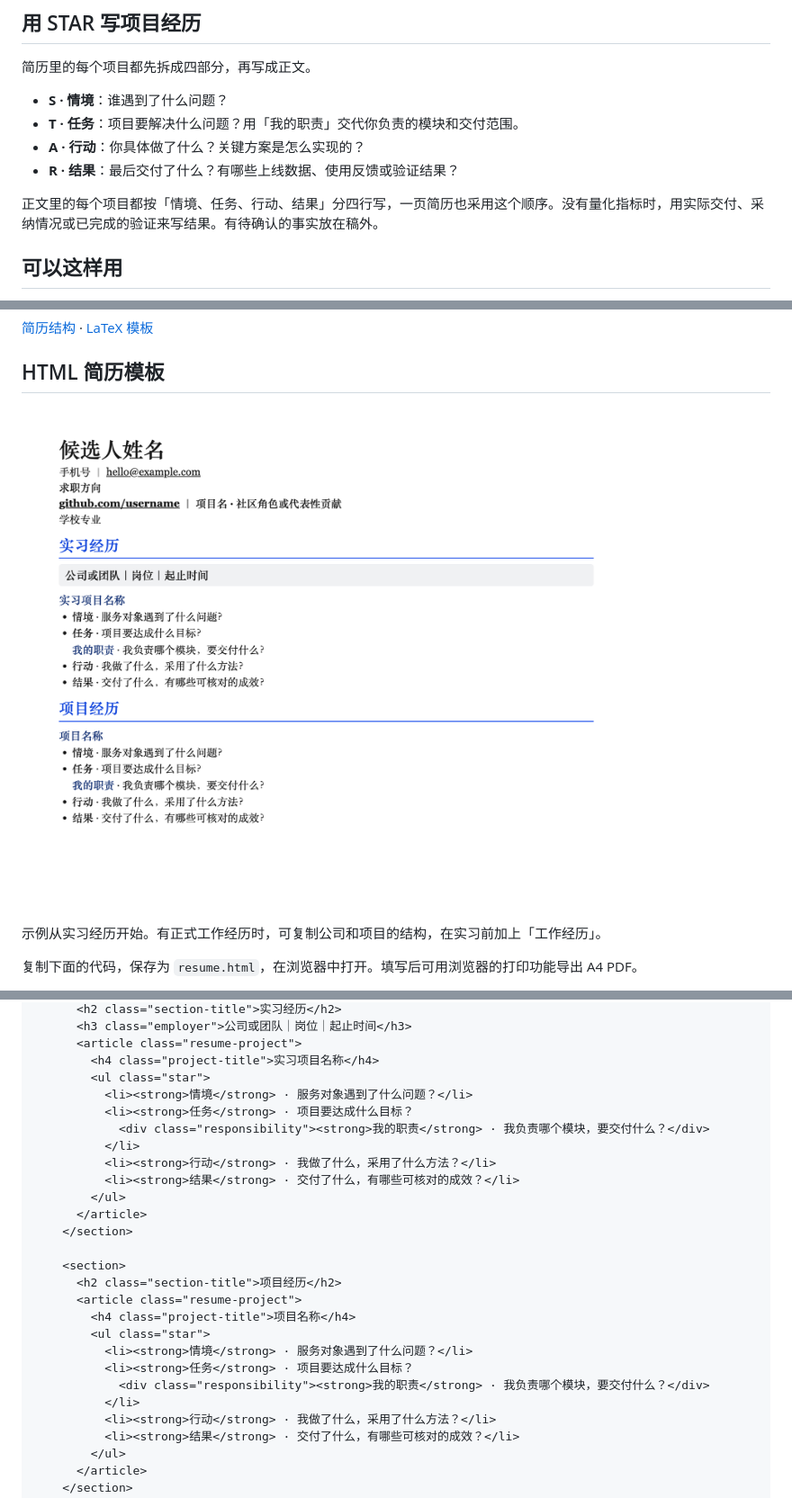
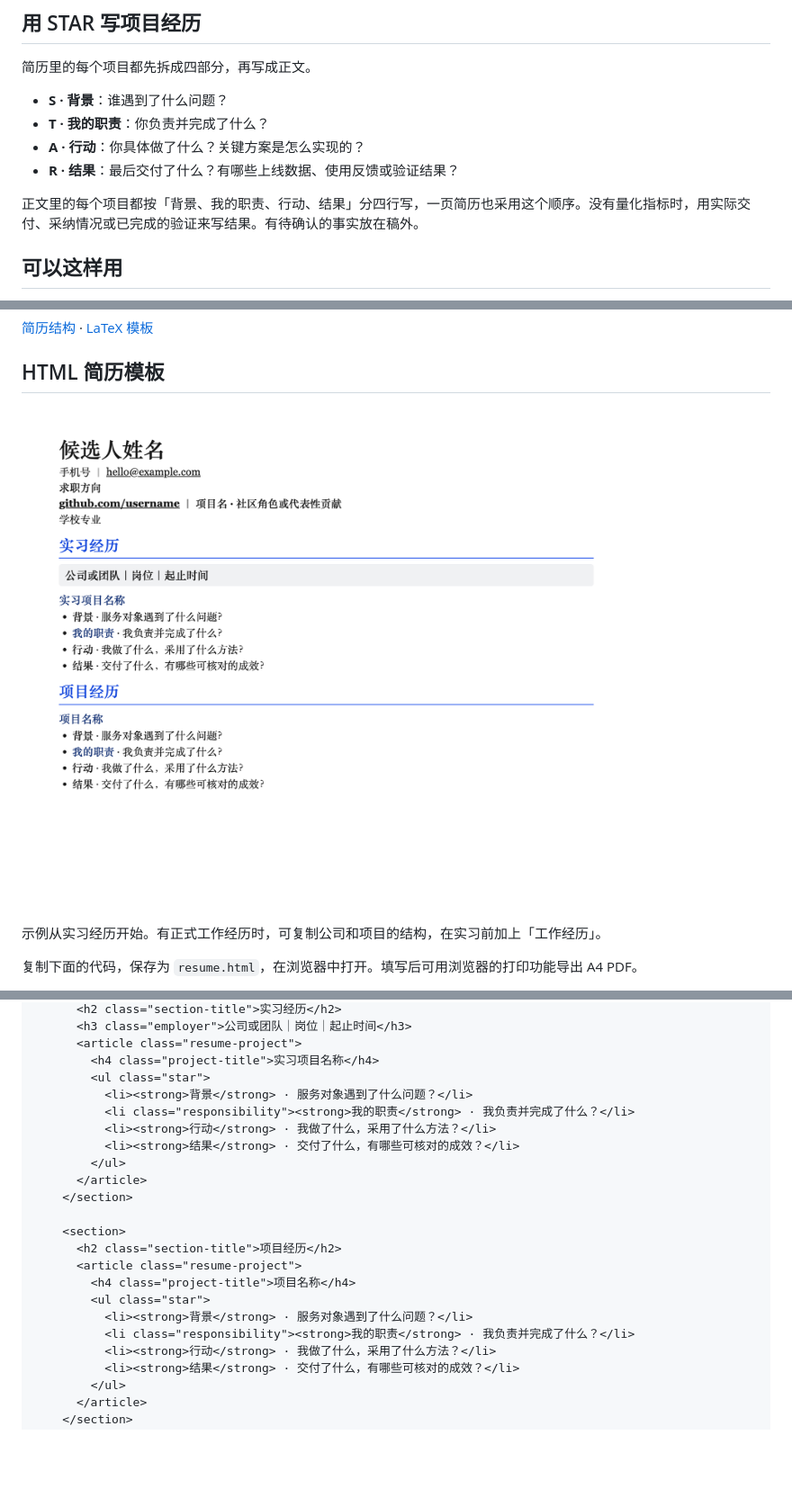
Before and after one commit to LofiSu/OfferHunter, a Markdown page: README.md, 3 parts joined by grey strips. Shown at 90% size. Drawn GitHub-style; pictures changed too: assets/resume-preview-background-zh.png (added); folded sections open; blank space fills up the shorter version.

Commit message:
Use background, responsibilities, action, and result in every project

```diff
--- a/README.md
+++ b/README.md
@@ -37,12 +37,12 @@ mkdir -p .grok/skills && cp -R OfferHunter/skills/resume-engineering .grok/skill
 
 简历里的每个项目都先拆成四部分，再写成正文。
 
-- **S · 情境**：谁遇到了什么问题？
-- **T · 任务**：项目要解决什么问题？用「我的职责」交代你负责的模块和交付范围。
+- **S · 背景**：谁遇到了什么问题？
+- **T · 我的职责**：你负责并完成了什么？
 - **A · 行动**：你具体做了什么？关键方案是怎么实现的？
 - **R · 结果**：最后交付了什么？有哪些上线数据、使用反馈或验证结果？
 
-正文里的每个项目都按「情境、任务、行动、结果」分四行写，一页简历也采用这个顺序。没有量化指标时，用实际交付、采纳情况或已完成的验证来写结果。有待确认的事实放在稿外。
+正文里的每个项目都按「背景、我的职责、行动、结果」分四行写，一页简历也采用这个顺序。没有量化指标时，用实际交付、采纳情况或已完成的验证来写结果。有待确认的事实放在稿外。
 
 ## 可以这样用
 
@@ -62,7 +62,7 @@ mkdir -p .grok/skills && cp -R OfferHunter/skills/resume-engineering .grok/skill
 
 ## HTML 简历模板
 
-![通用中文简历模板，包含求职方向、实习经历和项目经历](assets/resume-preview-generic-zh.png)
+![通用中文简历模板，包含求职方向、实习经历和项目经历](assets/resume-preview-background-zh.png)
 
 示例从实习经历开始。有正式工作经历时，可复制公司和项目的结构，在实习前加上「工作经历」。
 
@@ -128,10 +128,8 @@ mkdir -p .grok/skills && cp -R OfferHunter/skills/resume-engineering .grok/skill
       <article class="resume-project">
         <h4 class="project-title">实习项目名称</h4>
         <ul class="star">
-          <li><strong>情境</strong> · 服务对象遇到了什么问题？</li>
-          <li><strong>任务</strong> · 项目要达成什么目标？
-            <div class="responsibility"><strong>我的职责</strong> · 我负责哪个模块，要交付什么？</div>
-          </li>
+          <li><strong>背景</strong> · 服务对象遇到了什么问题？</li>
+          <li class="responsibility"><strong>我的职责</strong> · 我负责并完成了什么？</li>
           <li><strong>行动</strong> · 我做了什么，采用了什么方法？</li>
           <li><strong>结果</strong> · 交付了什么，有哪些可核对的成效？</li>
         </ul>
@@ -143,10 +141,8 @@ mkdir -p .grok/skills && cp -R OfferHunter/skills/resume-engineering .grok/skill
       <article class="resume-project">
         <h4 class="project-title">项目名称</h4>
         <ul class="star">
-          <li><strong>情境</strong> · 服务对象遇到了什么问题？</li>
-          <li><strong>任务</strong> · 项目要达成什么目标？
-            <div class="responsibility"><strong>我的职责</strong> · 我负责哪个模块，要交付什么？</div>
-          </li>
+          <li><strong>背景</strong> · 服务对象遇到了什么问题？</li>
+          <li class="responsibility"><strong>我的职责</strong> · 我负责并完成了什么？</li>
           <li><strong>行动</strong> · 我做了什么，采用了什么方法？</li>
           <li><strong>结果</strong> · 交付了什么，有哪些可核对的成效？</li>
         </ul>
```
Also changed, not shown: README.en.md (+9 -13 lines), skills/resume-engineering/SKILL.md (+4 -4 lines), assets/resume-preview-background-en.png (added), 4 other files.
